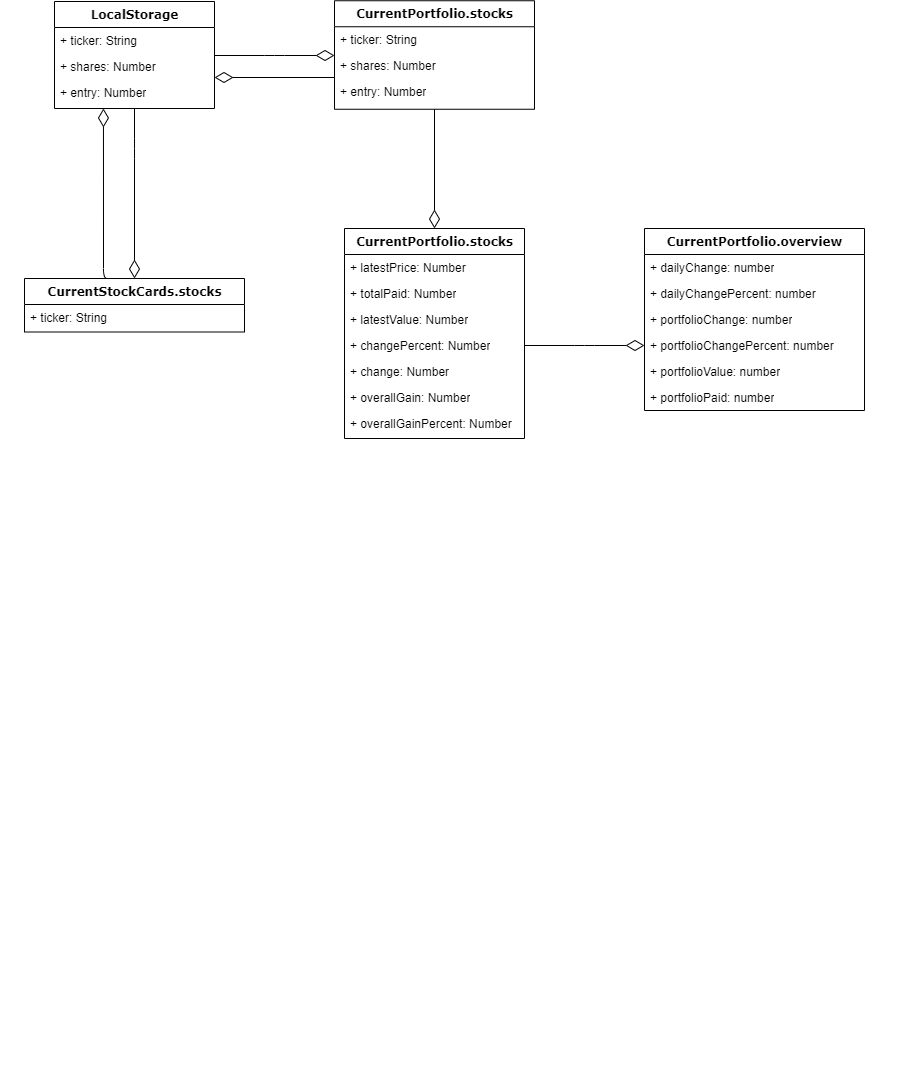
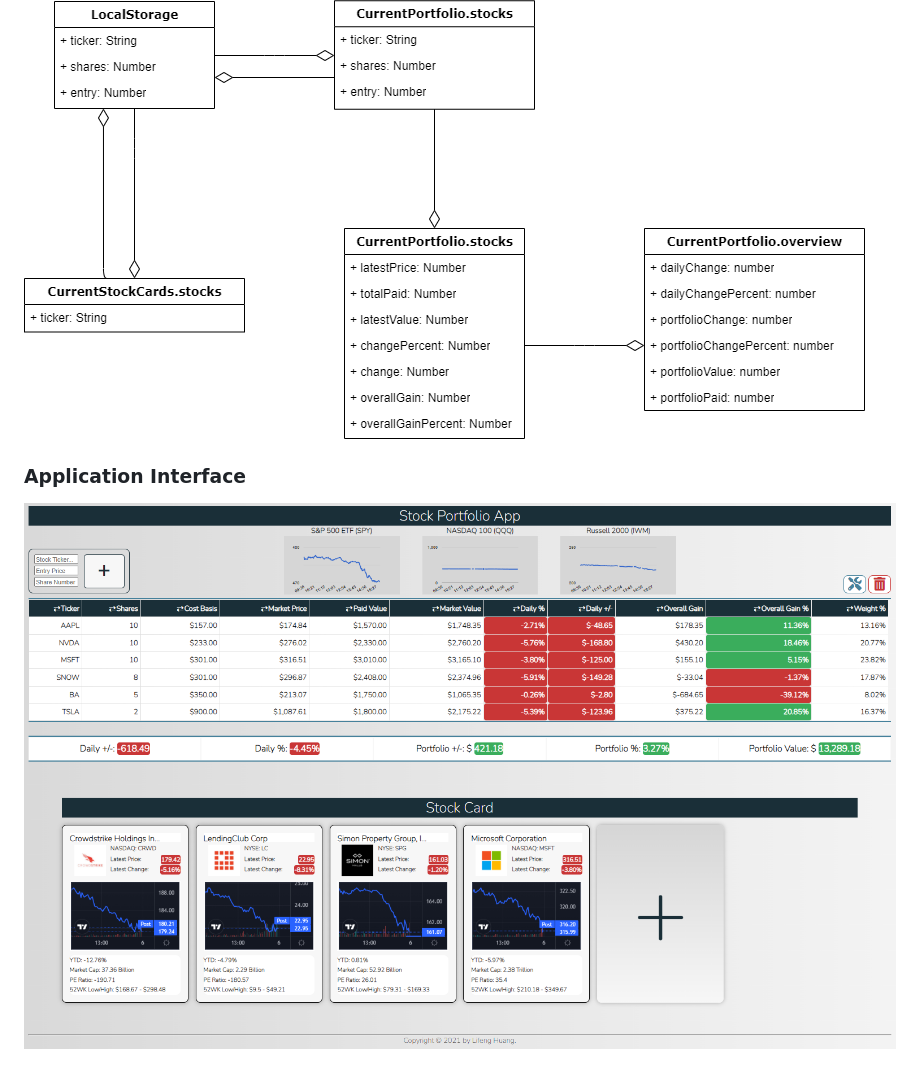
Before and after one commit to nykfeng/stock-portfolio-manager, a Markdown page: README.md, the part around the change. GitHub-like rendering; pictures changed too: Application_Interface.png (added); blank space fills up the shorter version.

Commit message:
Add the application interface image

```diff
--- a/README.md
+++ b/README.md
@@ -15,3 +15,7 @@
 ### Application Data Storage Setup and Architecture
 
 ![](Program_Data_Storage_Architecture.png)
+
+### Application Interface
+
+![](Application_Interface.png)
```
